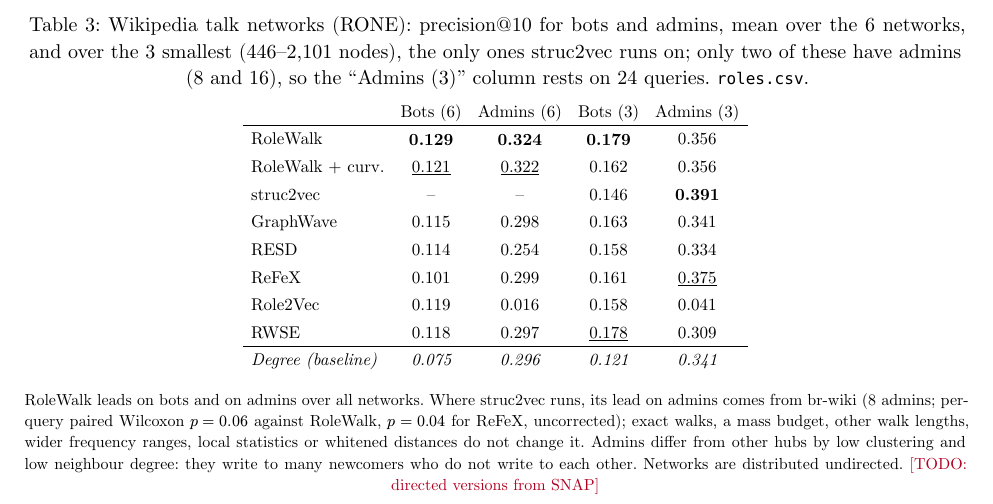
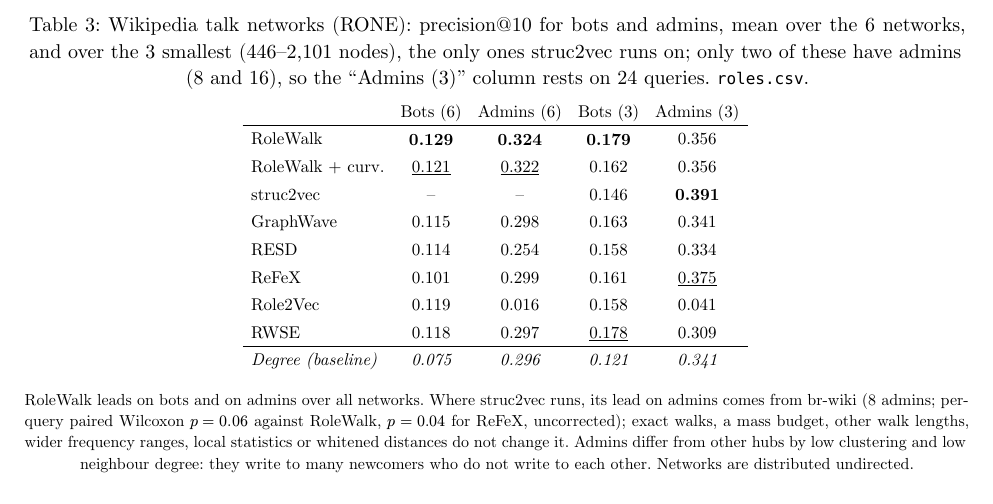
Before and after one commit to kerighan/rolewalk, a Typst document (paper/rolewalk.typ): part of page 8 of 15, cut so that both start at the same text. The pictures show the PDF file paper/rolewalk.pdf that the author committed with the source.

Commit message:
Paper: last TODO removed
Co-Authored-By: Claude Opus 5.5 <noreply@anthropic.com>

```diff
--- a/paper/rolewalk.typ
+++ b/paper/rolewalk.typ
@@ -599,7 +599,7 @@ shows how far labels follow activity) is set apart and not ranked. Code and CSV
     table.hline(stroke: 0.4pt),
     [#emph[Degree (baseline)]], [#emph[0.075]], [#emph[0.296]], [#emph[0.121]], [#emph[0.341]],
   )
-  #text(size: 8pt)[RoleWalk leads on bots and on admins over all networks. Where struc2vec runs, its lead on admins comes from br-wiki (8 admins; per-query paired Wilcoxon $p = 0.06$ against RoleWalk, $p = 0.04$ for ReFeX, uncorrected); exact walks, a mass budget, other walk lengths, wider frequency ranges, local statistics or whitened distances do not change it. Admins differ from other hubs by low clustering and low neighbour degree: they write to many newcomers who do not write to each other. Networks are distributed undirected. #todo[directed versions from SNAP]]
+  #text(size: 8pt)[RoleWalk leads on bots and on admins over all networks. Where struc2vec runs, its lead on admins comes from br-wiki (8 admins; per-query paired Wilcoxon $p = 0.06$ against RoleWalk, $p = 0.04$ for ReFeX, uncorrected); exact walks, a mass budget, other walk lengths, wider frequency ranges, local statistics or whitened distances do not change it. Admins differ from other hubs by low clustering and low neighbour degree: they write to many newcomers who do not write to each other. Networks are distributed undirected.]
 ] <tab-wiki>
 
 #figure(caption: [Directed roles on synthetic graphs (directed motifs hung from a directed cycle; several roles coincide once directions are dropped). 3 seeds; noise = share of edges rewired. Accuracy: logistic regression; ARI: $k$-means; mAP: retrieval. ReFeX, directed: in-, out- and mutual degrees and recursive features over out- and in-neighbours (450 one-hot features). Top-$k$ + layers reads the out- and in-walks, not the mixed probes: compare it with RoleWalk without them (note). `directed.csv`.])[
```
Also changed, not shown: paper/rolewalk.pdf.
